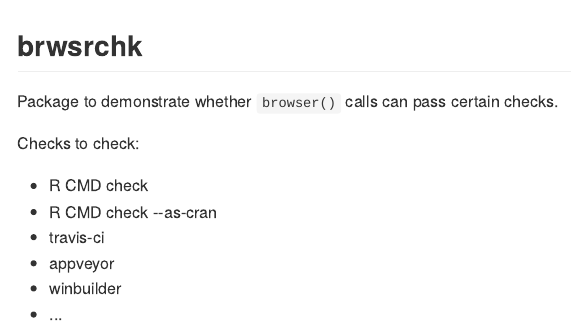
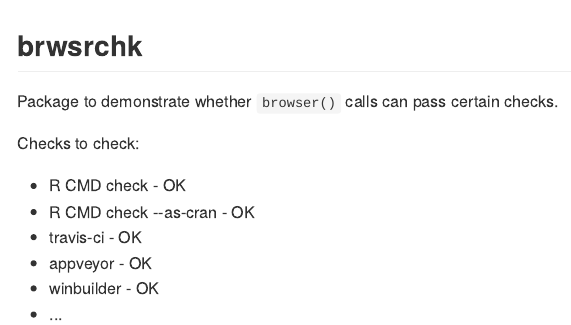
Before and after one commit to diminutive/brwsrchk, an R Markdown document (README.Rmd): the page in a window 1100 px wide, from its top. The pictures show the output file README.md that the author committed with the source, drawn offline in the style of GitHub; badge pictures from the web are left out.

Commit message:
examples pass as well

```diff
--- a/README.Rmd
+++ b/README.Rmd
@@ -22,9 +22,9 @@ Package to demonstrate whether `browser()` calls can pass certain checks.
 
 Checks to check:
 
-* R CMD check
-* R CMD check --as-cran
-* travis-ci
-* appveyor
-* winbuilder
+* R CMD check - OK
+* R CMD check --as-cran - OK
+* travis-ci - OK
+* appveyor - OK
+* winbuilder - OK
 * ...
```
Also changed, not shown: R/brwserchk.r (+2 -0 lines), README.md, 2 other files.
